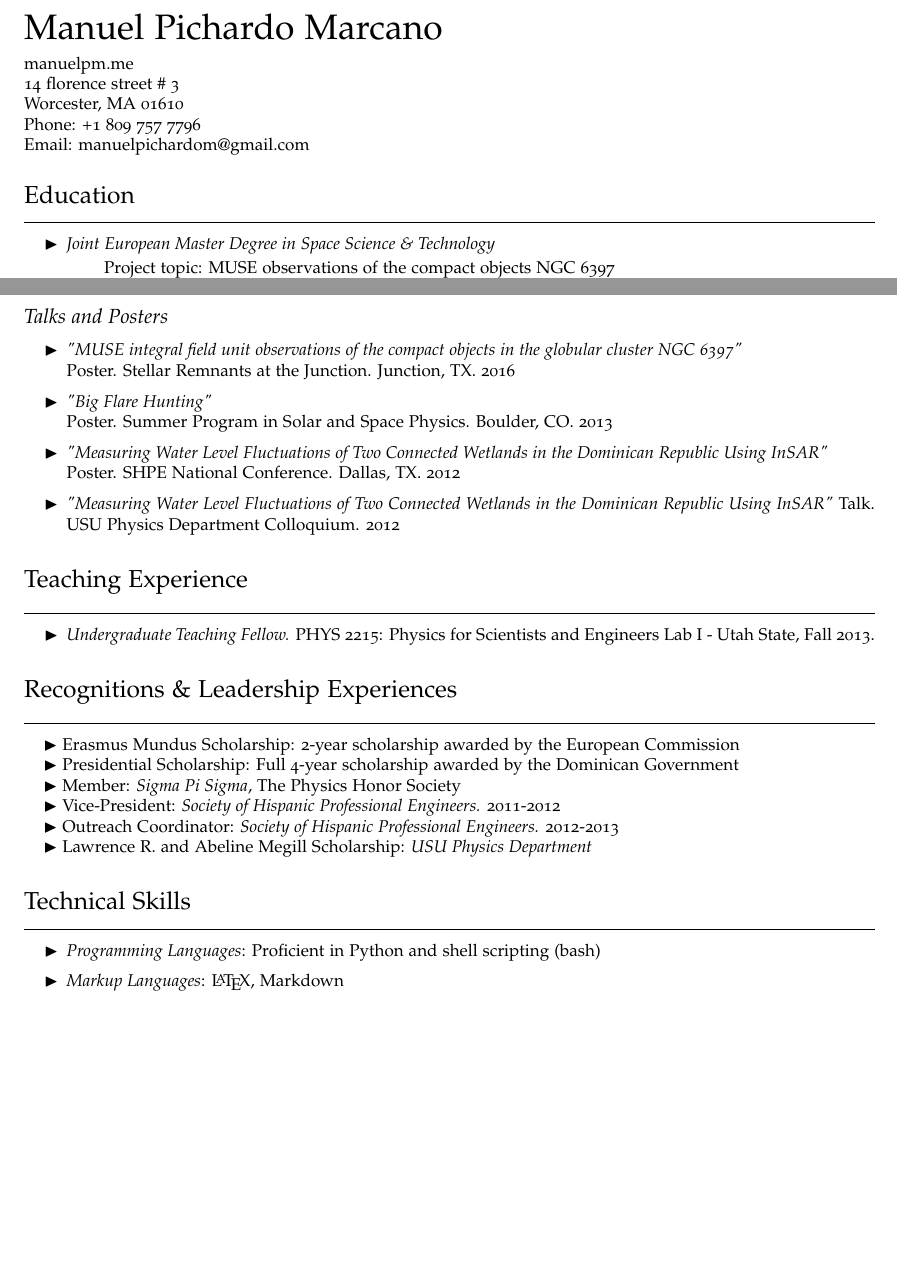
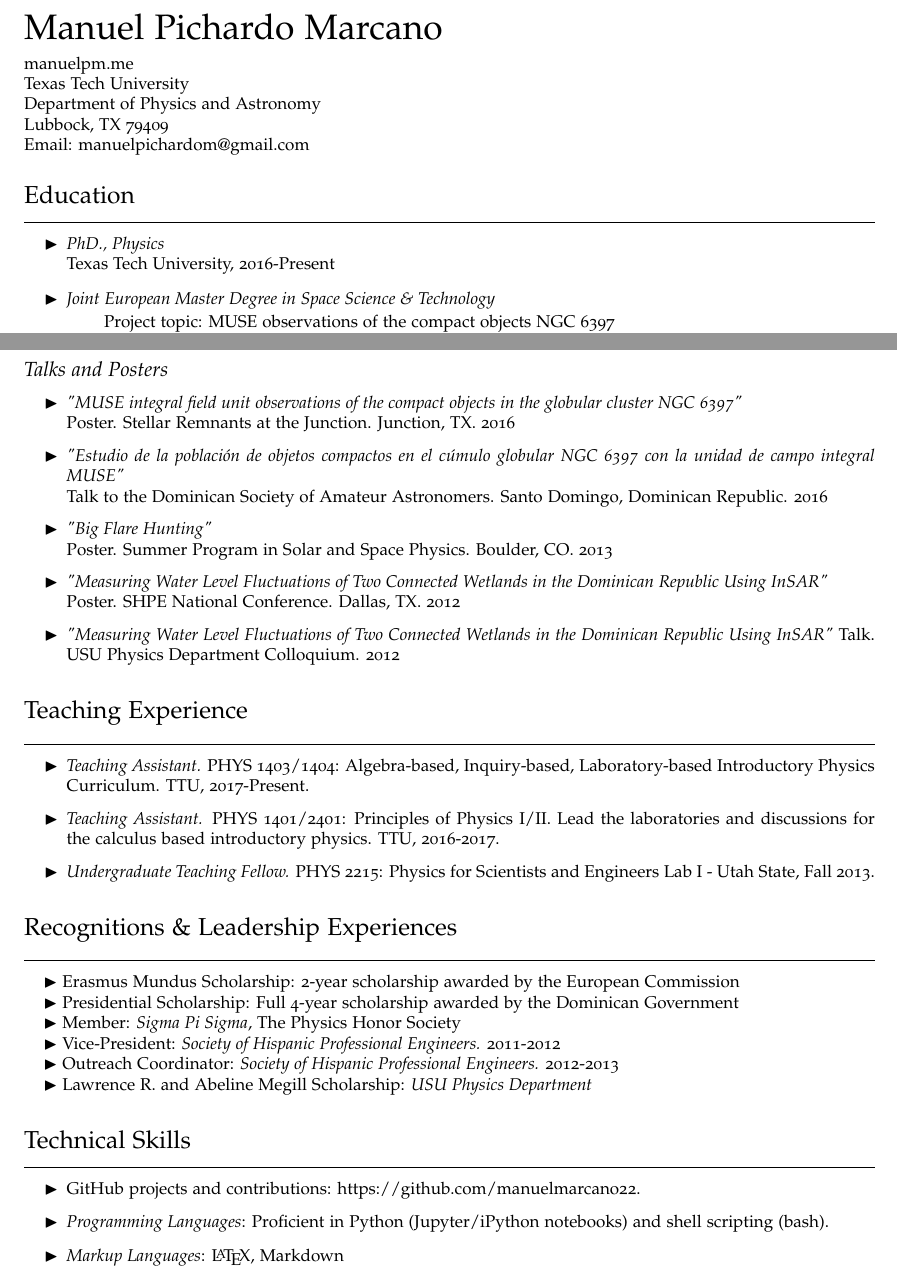
Before and after one commit to manuelmarcano22/CV, a LaTeX CV (cv.tex): two parts of pages 1 and 2 of 3 before the commit and two parts of pages 1 and 2 of 4 after it, joined at a grey line, cut so that both start at the same text, the shorter picture padded with empty space. Compiled offline with pdfLaTeX.

Commit message:
Update with TTU infor

```diff
--- a/cv.tex
+++ b/cv.tex
@@ -102,9 +102,10 @@
 
 \begin{minipage}{0.6\linewidth}
   \href{www.manuelpm.me}{manuelpm.me} \\
-  14 florence street \# 3 \\
-  Worcester, MA 01610\\
-Phone: +1 809 757 7796 \\
+  Texas Tech University \\
+  Department of Physics and Astronomy \\
+  Lubbock, TX 79409\\
+%Phone: +1 809 757 7796 \\
  Email: \href{mailto:manuelpichardom@gmail.com}{ manuelpichardom@gmail.com}
 \end{minipage}
 %\begin{minipage}{0.45\linewidth}
@@ -120,13 +121,23 @@ Phone: +1 809 757 7796 \\
 \hrule
 \vspace{.3 cm}
 
+
+
 \begin{itemize}[label=$\blacktriangleright$]
+
+  \item \emph{PhD., Physics}  \\
+   Texas Tech University, 2016-Present
+
+
+
   \item \emph{Joint European Master Degree in Space Science \& Technology}
   \begin{itemize}[label=\ding{27}]
      Project topic: MUSE observations of the compact objects NGC 6397 \\
      M.S., Space and Science Technology, Lule\r a tekniska universitet  (2014 - 2016) \\
      M.S., Astrophysics, Universit\'e Paul Sabatier Toulouse III, Mention Assez Bien (2014 - 2016)
   \end{itemize}
+
+
 
 
   \item \emph{Bachelor of Science, Physics}  \\
@@ -191,10 +206,12 @@ Jeffrey S. Hazboun, Manuel Pichardo Marcano and Shane L. Larson; preprint \href{
 \subsection*{Talks and Posters}
 
 \begin{itemize}[label=$\blacktriangleright$]
+\item \textit{\href{http://manuelpm.me/papers/MUSEposter.pdf}{"MUSE integral field unit observations of the compact objects in the globular cluster NGC 6397"}} \\Poster. Stellar Remnants at the Junction. Junction, TX. 2016
 
 
 
-        \item \textit{\href{http://manuelpm.me/papers/MUSEposter.pdf}{"MUSE integral field unit observations of the compact objects in the globular cluster NGC 6397"}} \\Poster. Stellar Remnants at the Junction. Junction, TX. 2016
+
+	\item \textit{\href{http://manuelpm.me/Astrodomtalk/}{"Estudio de la población de objetos compactos en el cúmulo globular NGC 6397 con la unidad de campo integral MUSE"}} \\Talk to the \href{http://astrodom.org/}{Dominican Society of Amateur Astronomers}. Santo Domingo, Dominican Republic. 2016
 
 
 \item \textit{\href{http://manuelpm.me/papers/posterhao.pdf}{"Big Flare Hunting"}} \\Poster. Summer Program in Solar and Space Physics. Boulder, CO. 2013
@@ -213,6 +230,13 @@ Talk. USU Physics Department Colloquium. 2012
 
 
 \begin{itemize}[label=$\blacktriangleright$]
+
+	\item \emph{Teaching Assistant.} PHYS 1403/1404: Algebra-based, Inquiry-based, Laboratory-based Introductory Physics Curriculum. TTU, 2017-Present.
+
+
+\item \emph{Teaching Assistant.}  PHYS 1401/2401: Principles of Physics I/II. Lead the laboratories and discussions for the calculus based introductory physics. TTU, 2016-2017.
+
+
   \item \emph{Undergraduate Teaching Fellow.}  PHYS 2215: Physics for Scientists and Engineers Lab I -  Utah State, Fall 2013.
   \end{itemize}
 
@@ -242,8 +266,13 @@ Talk. USU Physics Department Colloquium. 2012
 \vspace{.3 cm}
 
 \begin{itemize}[label=$\blacktriangleright$]
-        \item \emph{Programming Languages}: Proficient in Python and shell scripting (bash)
+	\item GitHub projects and contributions: \href{https://github.com/manuelmarcano22}{https://github.com/manuelmarcano22}.
   \end{itemize}
+
+
+\begin{itemize}[label=$\blacktriangleright$]
+	\item \emph{Programming Languages}: Proficient in Python (Jupyter/iPython notebooks) and shell scripting (bash).
+\end{itemize}
 
   \begin{itemize}[label=$\blacktriangleright$]
         \item \emph{Markup Languages}: \LaTeX, Markdown
```
Also changed, not shown: cv.pdf, cv.tex (19 more changed lines), 3 other files.
